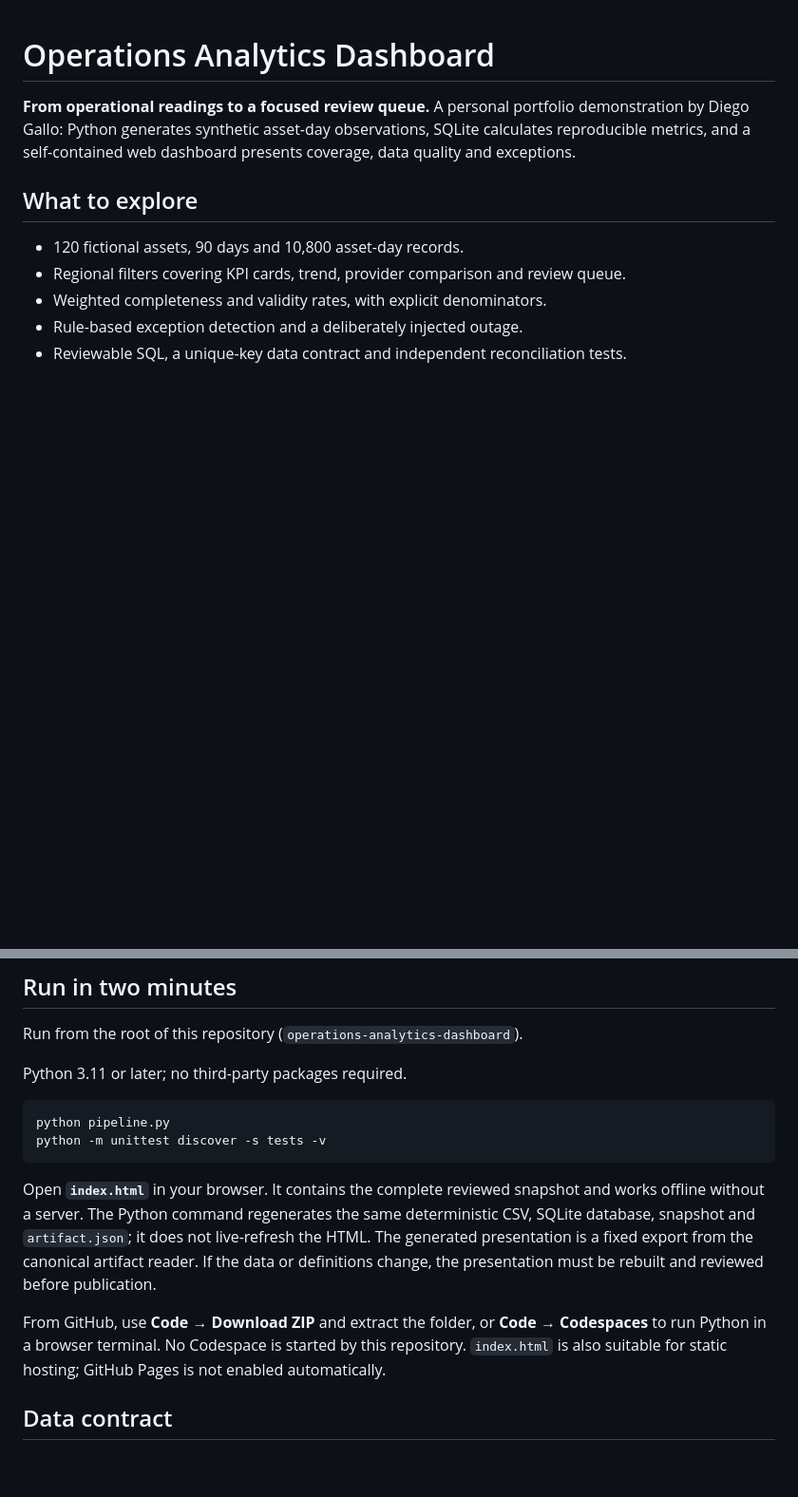
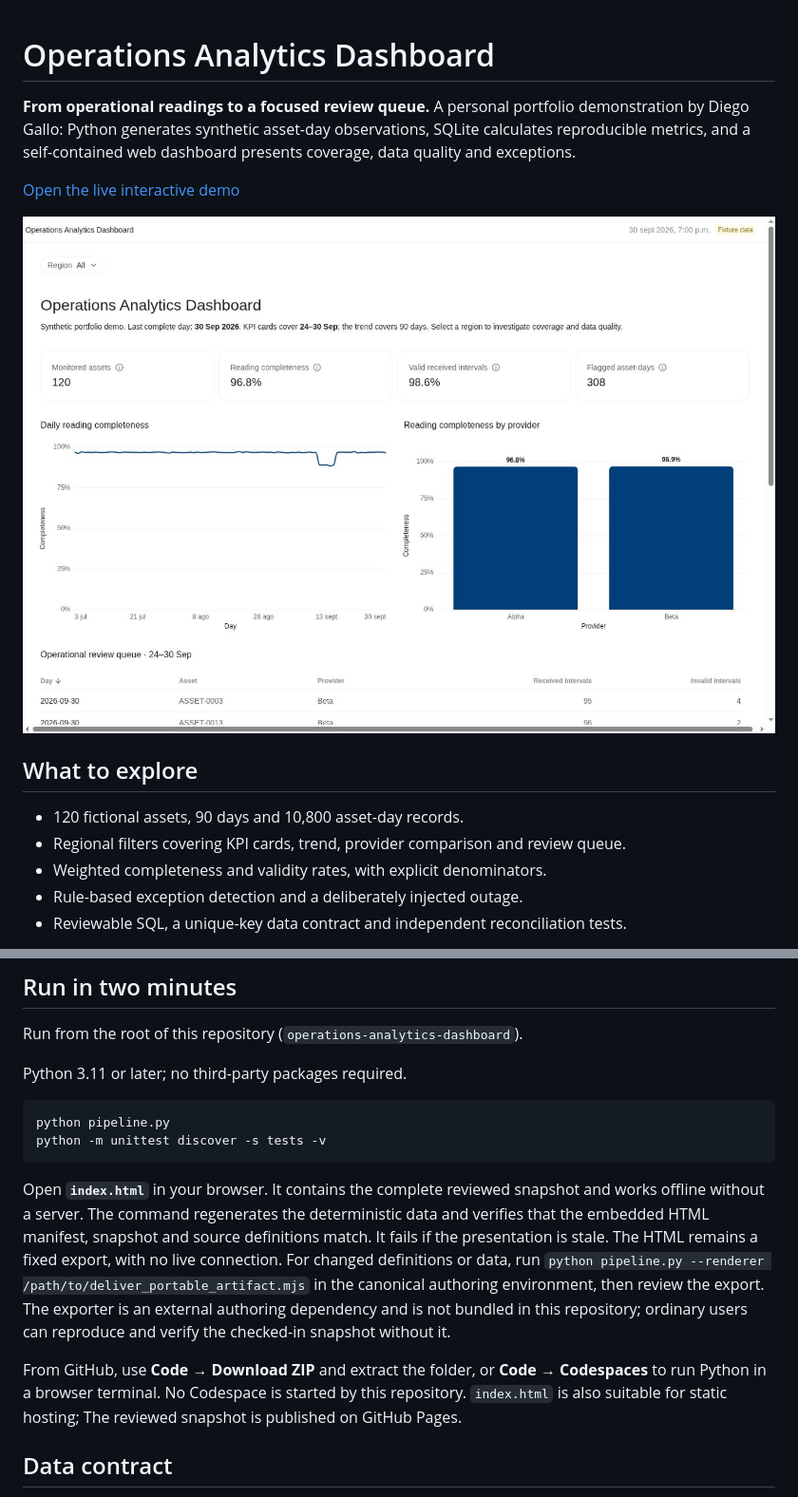
Before and after one commit to diiego2102/operations-analytics-dashboard, a Markdown page: README.md, 2 parts joined by grey strips. Shown at 95% size. GitHub-like rendering; pictures changed too: docs/dashboard-preview.jpg (added); blank space fills up the shorter version.

Commit message:
Add verified portfolio cases, bilingual interview guides and CI

````diff
--- a/README.md
+++ b/README.md
@@ -1,6 +1,10 @@
 # Operations Analytics Dashboard
 
 **From operational readings to a focused review queue.** A personal portfolio demonstration by Diego Gallo: Python generates synthetic asset-day observations, SQLite calculates reproducible metrics, and a self-contained web dashboard presents coverage, data quality and exceptions.
+
+[Open the live interactive demo](https://diiego2102.github.io/operations-analytics-dashboard/)
+
+![Live dashboard preview](docs/dashboard-preview.jpg)
 
 ## What to explore
 
@@ -23,9 +27,9 @@ python pipeline.py
 python -m unittest discover -s tests -v
 ```
 
-Open **`index.html`** in your browser. It contains the complete reviewed snapshot and works offline without a server. The Python command regenerates the same deterministic CSV, SQLite database, snapshot and `artifact.json`; it does not live-refresh the HTML. The generated presentation is a fixed export from the canonical artifact reader. If the data or definitions change, the presentation must be rebuilt and reviewed before publication.
+Open **`index.html`** in your browser. It contains the complete reviewed snapshot and works offline without a server. The command regenerates the deterministic data and verifies that the embedded HTML manifest, snapshot and source definitions match. It fails if the presentation is stale. The HTML remains a fixed export, with no live connection. For changed definitions or data, run `python pipeline.py --renderer /path/to/deliver_portable_artifact.mjs` in the canonical authoring environment, then review the export. The exporter is an external authoring dependency and is not bundled in this repository; ordinary users can reproduce and verify the checked-in snapshot without it.
 
-From GitHub, use **Code → Download ZIP** and extract the folder, or **Code → Codespaces** to run Python in a browser terminal. No Codespace is started by this repository. `index.html` is also suitable for static hosting; GitHub Pages is not enabled automatically.
+From GitHub, use **Code → Download ZIP** and extract the folder, or **Code → Codespaces** to run Python in a browser terminal. No Codespace is started by this repository. `index.html` is also suitable for static hosting; The reviewed snapshot is published on GitHub Pages.
 
 ## Data contract
 
````
Also changed, not shown: other parts of README.md (+3 -1 lines), CHANGELOG.md (+5 -0 lines), docs/CASE_STUDY.md (added, +16 -0 lines), docs/INTERVIEW_ES_EN.md (added, +21 -0 lines), docs/VALIDATION.md (+4 -0 lines), 5 other files.
